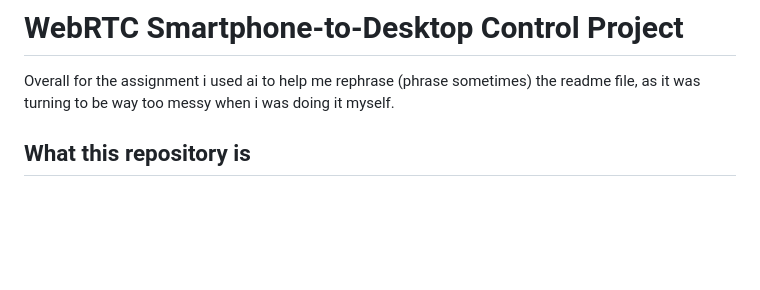
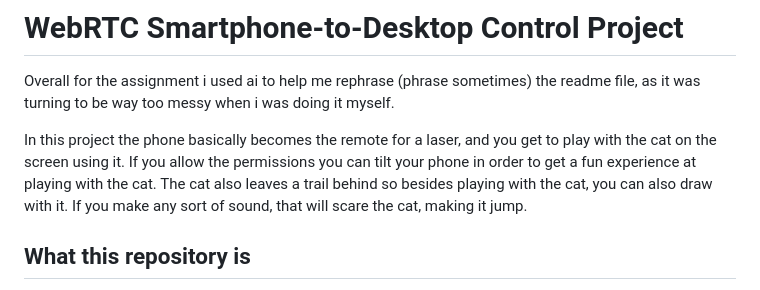
Before and after one commit to LucaCarolina/WebRTC, a Markdown page: README.md, the part around the change. Drawn GitHub-style; blank space fills up the shorter version.

```diff
--- a/README.md
+++ b/README.md
@@ -1,6 +1,7 @@
 # WebRTC Smartphone-to-Desktop Control Project
 Overall for the assignment i used ai to help me rephrase (phrase sometimes) the readme file, as it was turning to be way too messy when i was doing it myself.
 
+In this project the phone basically becomes the remote for a laser, and you get to play with the cat on the screen using it. If you allow the permissions you can tilt your phone in order to get a fun experience at playing with the cat. The cat also leaves a trail behind so besides playing with the cat, you can also draw with it. If you make any sort of sound, that will scare the cat, making it jump.
 
 ## What this repository is
 
```
